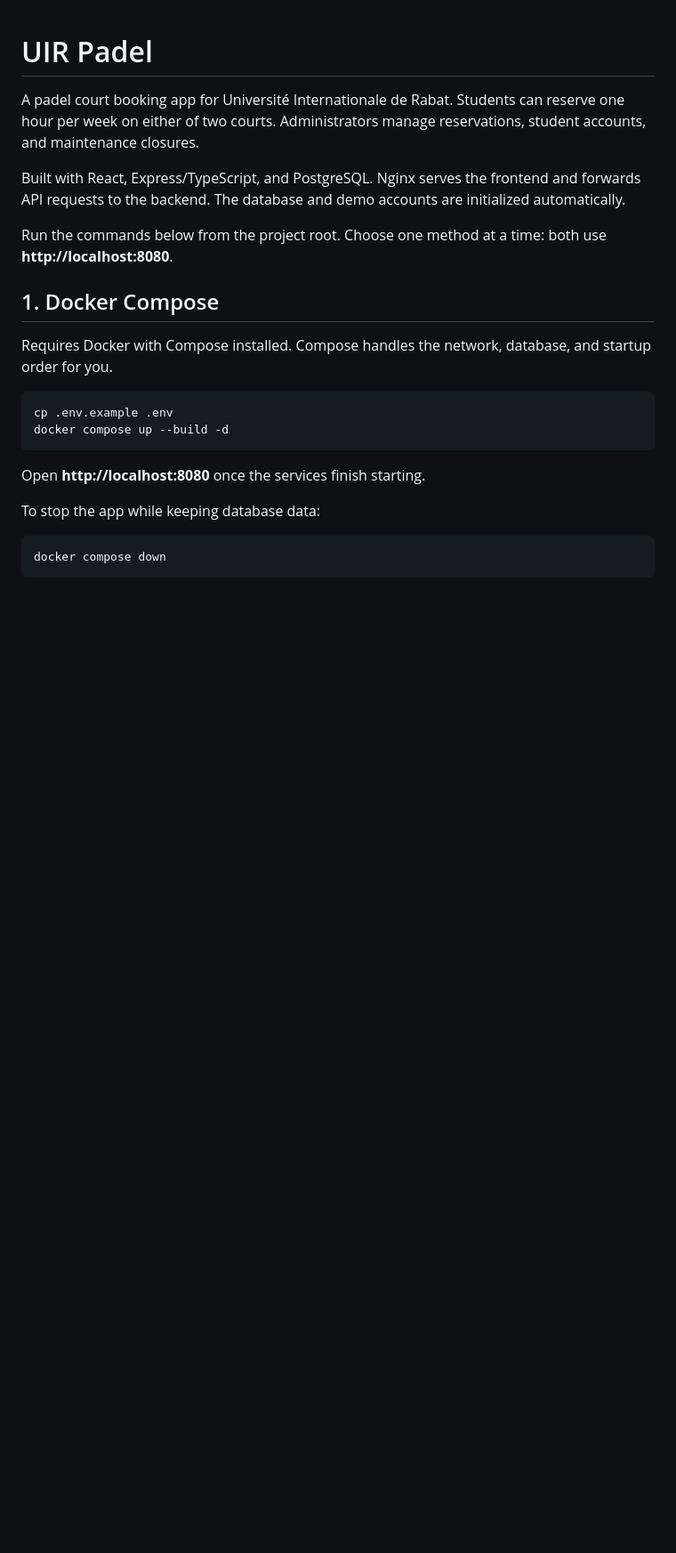
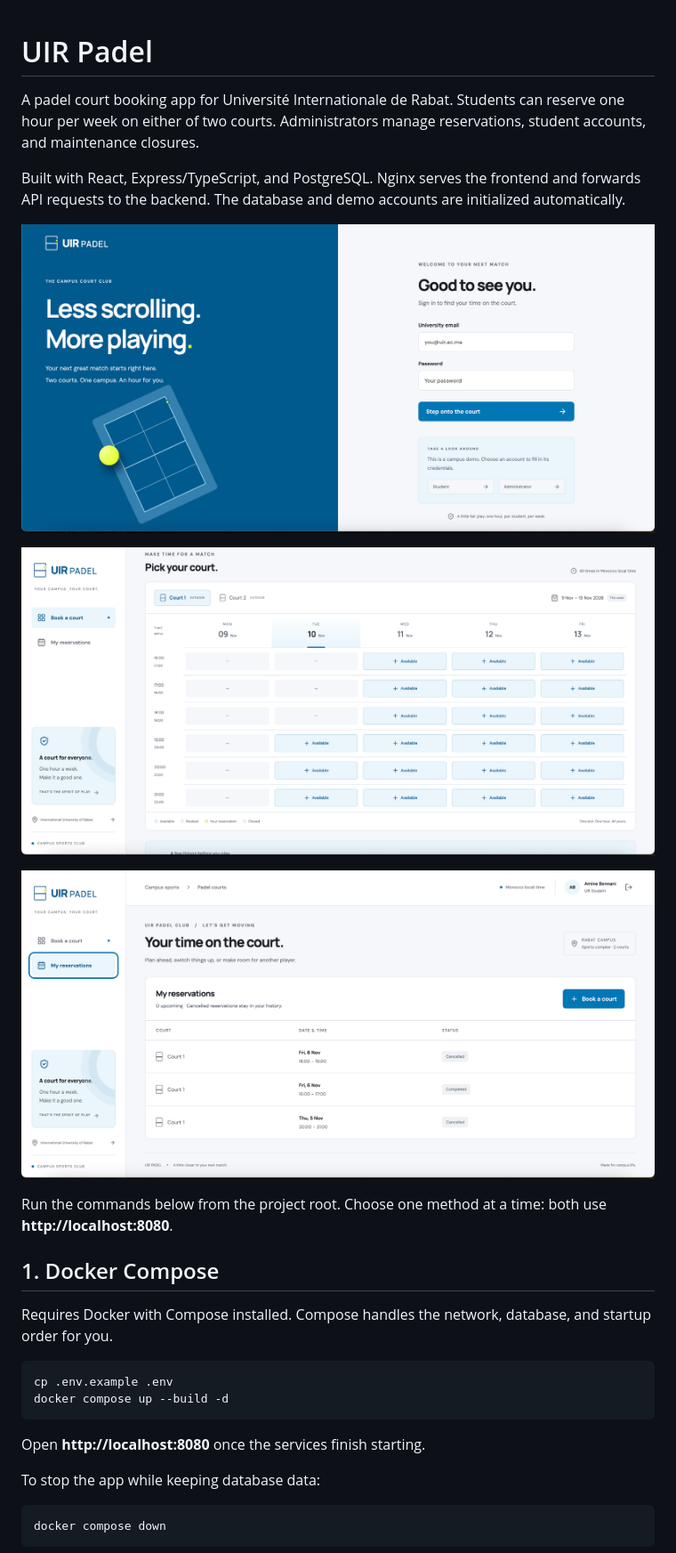
Before and after one commit to yassios/Padel-reservation-uir, a Markdown page: README.md, the part around the change. Shown at 89% size. Rendered like a GitHub page; pictures changed too: mini-project-screenshots/Readme1.png (added), mini-project-screenshots/Readme2.png (added), mini-project-screenshots/Readme3.png (added); blank space fills up the shorter version.

Commit message:
docs: show app screenshots in README

```diff
--- a/README.md
+++ b/README.md
@@ -3,6 +3,12 @@
 A padel court booking app for Université Internationale de Rabat. Students can reserve one hour per week on either of two courts. Administrators manage reservations, student accounts, and maintenance closures.
 
 Built with React, Express/TypeScript, and PostgreSQL. Nginx serves the frontend and forwards API requests to the backend. The database and demo accounts are initialized automatically.
+
+![UIR Padel app screenshot 1](mini-project-screenshots/Readme1.png)
+
+![UIR Padel app screenshot 2](mini-project-screenshots/Readme2.png)
+
+![UIR Padel app screenshot 3](mini-project-screenshots/Readme3.png)
 
 Run the commands below from the project root. Choose one method at a time: both use **http://localhost:8080**.
 
```
